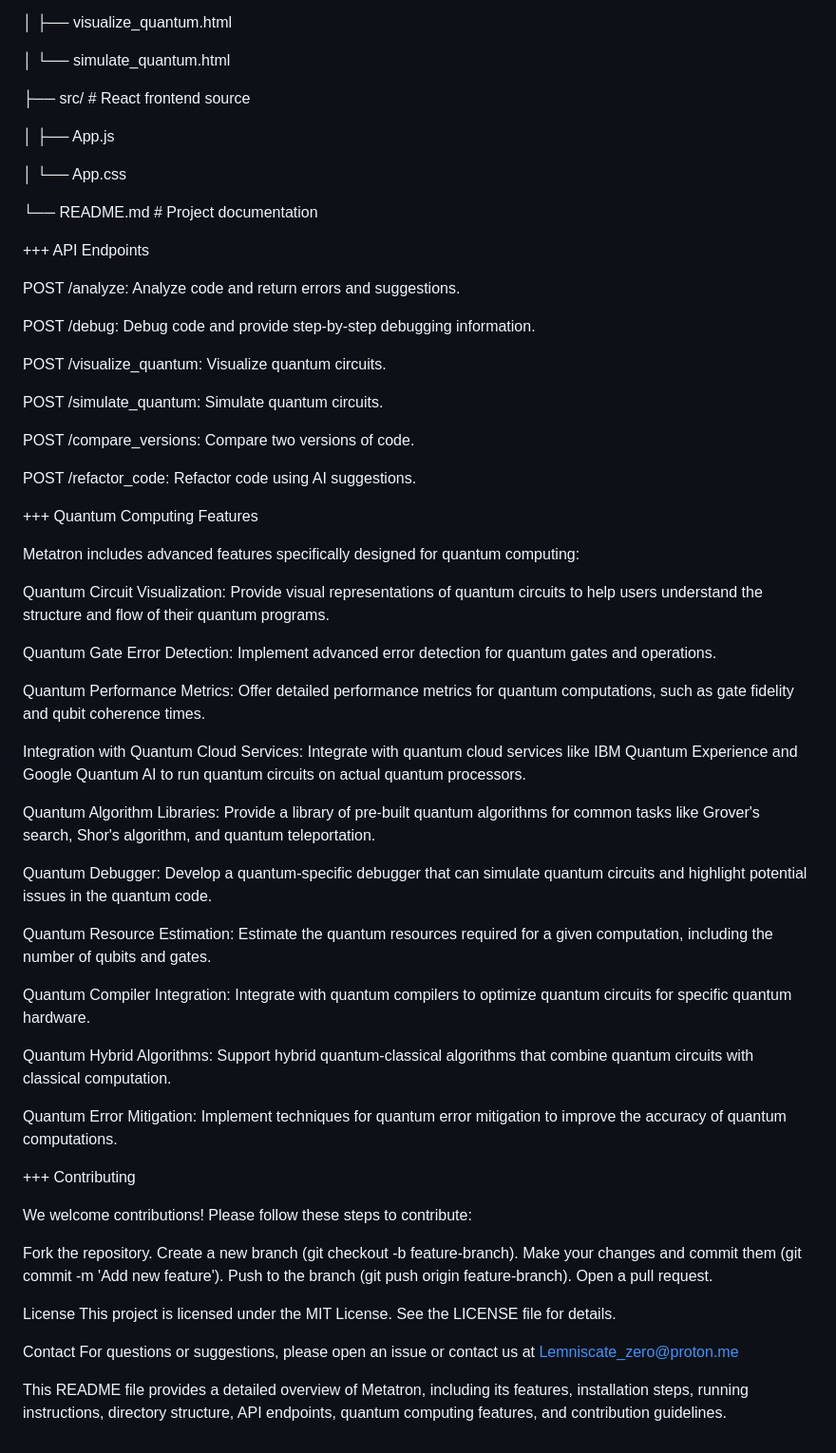
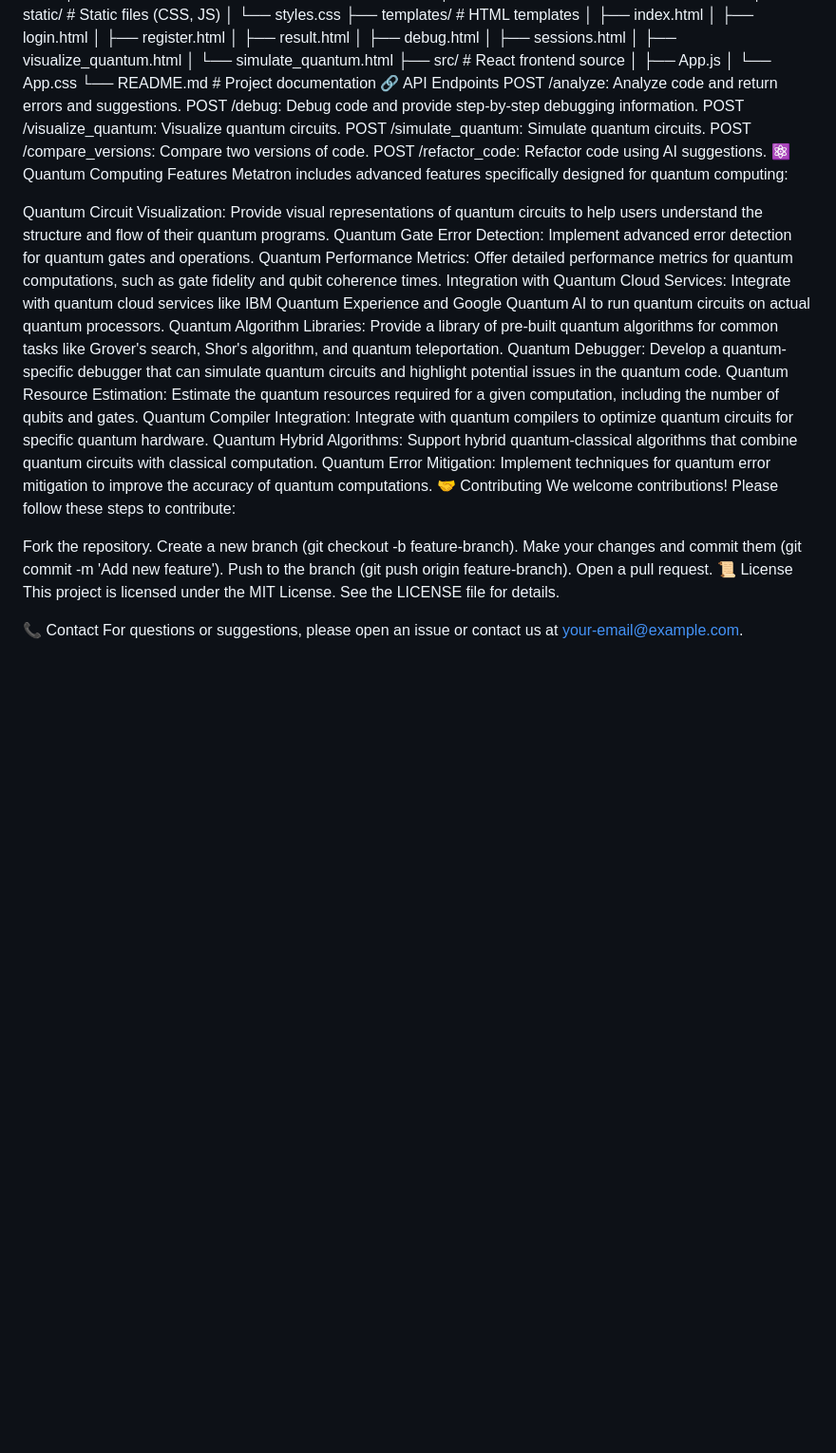
Before and after one commit to Lemniscate-SHA-256/Metatron, a Markdown page: README.md, the part around the change printed below. Shown: that part at 95% size. Drawn GitHub-style; blank space fills up the shorter version.

Commit message:
Update README.md
Signed-off-by: Lemniscate <Lemniscate_zero@proton.me>

```diff
--- a/README.md
+++ b/README.md
@@ -103,53 +113,29 @@ Metatron/
 │   └── simulate_quantum.html
-
 ├── src/                   # React frontend source
-
 │   ├── App.js
-
 │   └── App.css
-
 └── README.md              # Project documentation
-
-+++ API Endpoints
-
-   POST /analyze: Analyze code and return errors and suggestions.
-
-   POST /debug: Debug code and provide step-by-step debugging information.
-
-   POST /visualize_quantum: Visualize quantum circuits.
-
-   POST /simulate_quantum: Simulate quantum circuits.
-
-   POST /compare_versions: Compare two versions of code.
-
-   POST /refactor_code: Refactor code using AI suggestions.
-
-+++ Quantum Computing Features
-
+🔗 API Endpoints
+POST /analyze: Analyze code and return errors and suggestions.
+POST /debug: Debug code and provide step-by-step debugging information.
+POST /visualize_quantum: Visualize quantum circuits.
+POST /simulate_quantum: Simulate quantum circuits.
+POST /compare_versions: Compare two versions of code.
+POST /refactor_code: Refactor code using AI suggestions.
+⚛️ Quantum Computing Features
 Metatron includes advanced features specifically designed for quantum computing:
 
 Quantum Circuit Visualization: Provide visual representations of quantum circuits to help users understand the structure and flow of their quantum programs.
-
 Quantum Gate Error Detection: Implement advanced error detection for quantum gates and operations.
-
 Quantum Performance Metrics: Offer detailed performance metrics for quantum computations, such as gate fidelity and qubit coherence times.
-
 Integration with Quantum Cloud Services: Integrate with quantum cloud services like IBM Quantum Experience and Google Quantum AI to run quantum circuits on actual quantum processors.
-
 Quantum Algorithm Libraries: Provide a library of pre-built quantum algorithms for common tasks like Grover's search, Shor's algorithm, and quantum teleportation.
-
 Quantum Debugger: Develop a quantum-specific debugger that can simulate quantum circuits and highlight potential issues in the quantum code.
-
 Quantum Resource Estimation: Estimate the quantum resources required for a given computation, including the number of qubits and gates.
-
 Quantum Compiler Integration: Integrate with quantum compilers to optimize quantum circuits for specific quantum hardware.
-
 Quantum Hybrid Algorithms: Support hybrid quantum-classical algorithms that combine quantum circuits with classical computation.
-
 Quantum Error Mitigation: Implement techniques for quantum error mitigation to improve the accuracy of quantum computations.
-
-+++ Contributing
-
+🤝 Contributing
 We welcome contributions! Please follow these steps to contribute:
 
 Fork the repository.
@@ -157,11 +143,8 @@ Create a new branch (git checkout -b feature-branch).
 Make your changes and commit them (git commit -m 'Add new feature').
 Push to the branch (git push origin feature-branch).
 Open a pull request.
-
-License
+📜 License
 This project is licensed under the MIT License. See the LICENSE file for details.
 
-Contact
-For questions or suggestions, please open an issue or contact us at Lemniscate_zero@proton.me
-
-This README file provides a detailed overview of Metatron, including its features, installation steps, running instructions, directory structure, API endpoints, quantum computing features, and contribution guidelines.
+📞 Contact
+For questions or suggestions, please open an issue or contact us at your-email@example.com.
```
Also changed, not shown: other parts of README.md (+64 -54 lines).
